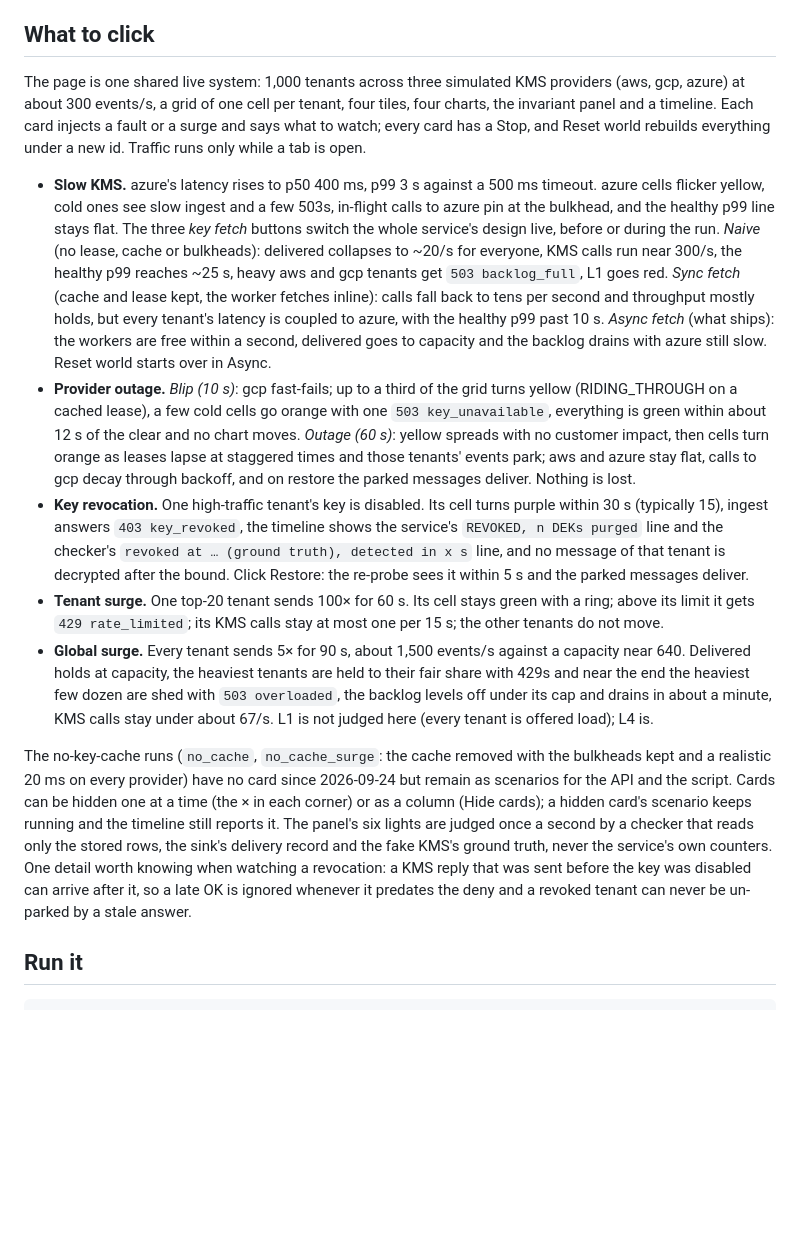
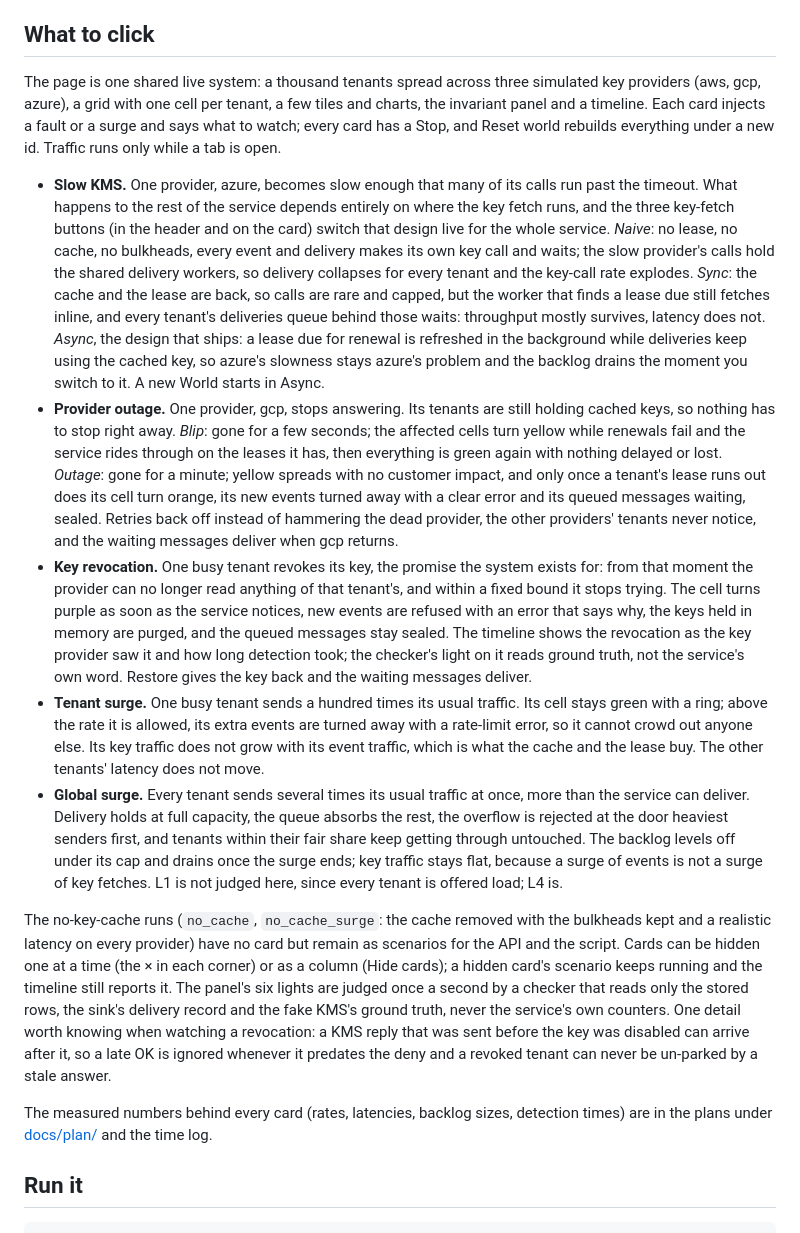
Before and after one commit to prabenzo/cmek, a Markdown page: README.md, the part around the change. Rendered like a GitHub page; blank space fills up the shorter version.

Commit message:
README: scenario guide in the cards' register, key-fetch modes and header control included
Co-Authored-By: Claude Fable 5.1 <noreply@anthropic.com>
Claude-Session: https://claude.ai/code/session_01U4fvtJRDTogVHwcFfXhibz

```diff
--- a/README.md
+++ b/README.md
@@ -6,15 +6,17 @@ Live URL: _set by Ben after the M5 deploy_. Spec: [docs/SPEC.md](docs/SPEC.md).
 
 ## What to click
 
-The page is one shared live system: 1,000 tenants across three simulated KMS providers (aws, gcp, azure) at about 300 events/s, a grid of one cell per tenant, four tiles, four charts, the invariant panel and a timeline. Each card injects a fault or a surge and says what to watch; every card has a Stop, and Reset world rebuilds everything under a new id. Traffic runs only while a tab is open.
+The page is one shared live system: a thousand tenants spread across three simulated key providers (aws, gcp, azure), a grid with one cell per tenant, a few tiles and charts, the invariant panel and a timeline. Each card injects a fault or a surge and says what to watch; every card has a Stop, and Reset world rebuilds everything under a new id. Traffic runs only while a tab is open.
 
-- **Slow KMS.** azure's latency rises to p50 400 ms, p99 3 s against a 500 ms timeout. azure cells flicker yellow, cold ones see slow ingest and a few 503s, in-flight calls to azure pin at the bulkhead, and the healthy p99 line stays flat. The three *key fetch* buttons switch the whole service's design live, before or during the run. *Naive* (no lease, cache or bulkheads): delivered collapses to ~20/s for everyone, KMS calls run near 300/s, the healthy p99 reaches ~25 s, heavy aws and gcp tenants get `503 backlog_full`, L1 goes red. *Sync fetch* (cache and lease kept, the worker fetches inline): calls fall back to tens per second and throughput mostly holds, but every tenant's latency is coupled to azure, with the healthy p99 past 10 s. *Async fetch* (what ships): the workers are free within a second, delivered goes to capacity and the backlog drains with azure still slow. Reset world starts over in Async.
-- **Provider outage.** *Blip (10 s)*: gcp fast-fails; up to a third of the grid turns yellow (RIDING_THROUGH on a cached lease), a few cold cells go orange with one `503 key_unavailable`, everything is green within about 12 s of the clear and no chart moves. *Outage (60 s)*: yellow spreads with no customer impact, then cells turn orange as leases lapse at staggered times and those tenants' events park; aws and azure stay flat, calls to gcp decay through backoff, and on restore the parked messages deliver. Nothing is lost.
-- **Key revocation.** One high-traffic tenant's key is disabled. Its cell turns purple within 30 s (typically 15), ingest answers `403 key_revoked`, the timeline shows the service's `REVOKED, n DEKs purged` line and the checker's `revoked at … (ground truth), detected in x s` line, and no message of that tenant is decrypted after the bound. Click Restore: the re-probe sees it within 5 s and the parked messages deliver.
-- **Tenant surge.** One top-20 tenant sends 100× for 60 s. Its cell stays green with a ring; above its limit it gets `429 rate_limited`; its KMS calls stay at most one per 15 s; the other tenants do not move.
-- **Global surge.** Every tenant sends 5× for 90 s, about 1,500 events/s against a capacity near 640. Delivered holds at capacity, the heaviest tenants are held to their fair share with 429s and near the end the heaviest few dozen are shed with `503 overloaded`, the backlog levels off under its cap and drains in about a minute, KMS calls stay under about 67/s. L1 is not judged here (every tenant is offered load); L4 is.
+- **Slow KMS.** One provider, azure, becomes slow enough that many of its calls run past the timeout. What happens to the rest of the service depends entirely on where the key fetch runs, and the three key-fetch buttons (in the header and on the card) switch that design live for the whole service. *Naive*: no lease, no cache, no bulkheads, every event and delivery makes its own key call and waits; the slow provider's calls hold the shared delivery workers, so delivery collapses for every tenant and the key-call rate explodes. *Sync*: the cache and the lease are back, so calls are rare and capped, but the worker that finds a lease due still fetches inline, and every tenant's deliveries queue behind those waits: throughput mostly survives, latency does not. *Async*, the design that ships: a lease due for renewal is refreshed in the background while deliveries keep using the cached key, so azure's slowness stays azure's problem and the backlog drains the moment you switch to it. A new World starts in Async.
+- **Provider outage.** One provider, gcp, stops answering. Its tenants are still holding cached keys, so nothing has to stop right away. *Blip*: gone for a few seconds; the affected cells turn yellow while renewals fail and the service rides through on the leases it has, then everything is green again with nothing delayed or lost. *Outage*: gone for a minute; yellow spreads with no customer impact, and only once a tenant's lease runs out does its cell turn orange, its new events turned away with a clear error and its queued messages waiting, sealed. Retries back off instead of hammering the dead provider, the other providers' tenants never notice, and the waiting messages deliver when gcp returns.
+- **Key revocation.** One busy tenant revokes its key, the promise the system exists for: from that moment the provider can no longer read anything of that tenant's, and within a fixed bound it stops trying. The cell turns purple as soon as the service notices, new events are refused with an error that says why, the keys held in memory are purged, and the queued messages stay sealed. The timeline shows the revocation as the key provider saw it and how long detection took; the checker's light on it reads ground truth, not the service's own word. Restore gives the key back and the waiting messages deliver.
+- **Tenant surge.** One busy tenant sends a hundred times its usual traffic. Its cell stays green with a ring; above the rate it is allowed, its extra events are turned away with a rate-limit error, so it cannot crowd out anyone else. Its key traffic does not grow with its event traffic, which is what the cache and the lease buy. The other tenants' latency does not move.
+- **Global surge.** Every tenant sends several times its usual traffic at once, more than the service can deliver. Delivery holds at full capacity, the queue absorbs the rest, the overflow is rejected at the door heaviest senders first, and tenants within their fair share keep getting through untouched. The backlog levels off under its cap and drains once the surge ends; key traffic stays flat, because a surge of events is not a surge of key fetches. L1 is not judged here, since every tenant is offered load; L4 is.
 
-The no-key-cache runs (`no_cache`, `no_cache_surge`: the cache removed with the bulkheads kept and a realistic 20 ms on every provider) have no card since 2026-09-24 but remain as scenarios for the API and the script. Cards can be hidden one at a time (the × in each corner) or as a column (Hide cards); a hidden card's scenario keeps running and the timeline still reports it. The panel's six lights are judged once a second by a checker that reads only the stored rows, the sink's delivery record and the fake KMS's ground truth, never the service's own counters. One detail worth knowing when watching a revocation: a KMS reply that was sent before the key was disabled can arrive after it, so a late OK is ignored whenever it predates the deny and a revoked tenant can never be un-parked by a stale answer.
+The no-key-cache runs (`no_cache`, `no_cache_surge`: the cache removed with the bulkheads kept and a realistic latency on every provider) have no card but remain as scenarios for the API and the script. Cards can be hidden one at a time (the × in each corner) or as a column (Hide cards); a hidden card's scenario keeps running and the timeline still reports it. The panel's six lights are judged once a second by a checker that reads only the stored rows, the sink's delivery record and the fake KMS's ground truth, never the service's own counters. One detail worth knowing when watching a revocation: a KMS reply that was sent before the key was disabled can arrive after it, so a late OK is ignored whenever it predates the deny and a revoked tenant can never be un-parked by a stale answer.
+
+The measured numbers behind every card (rates, latencies, backlog sizes, detection times) are in the plans under [docs/plan/](docs/plan/README.md) and the time log.
 
 ## Run it
 
```
